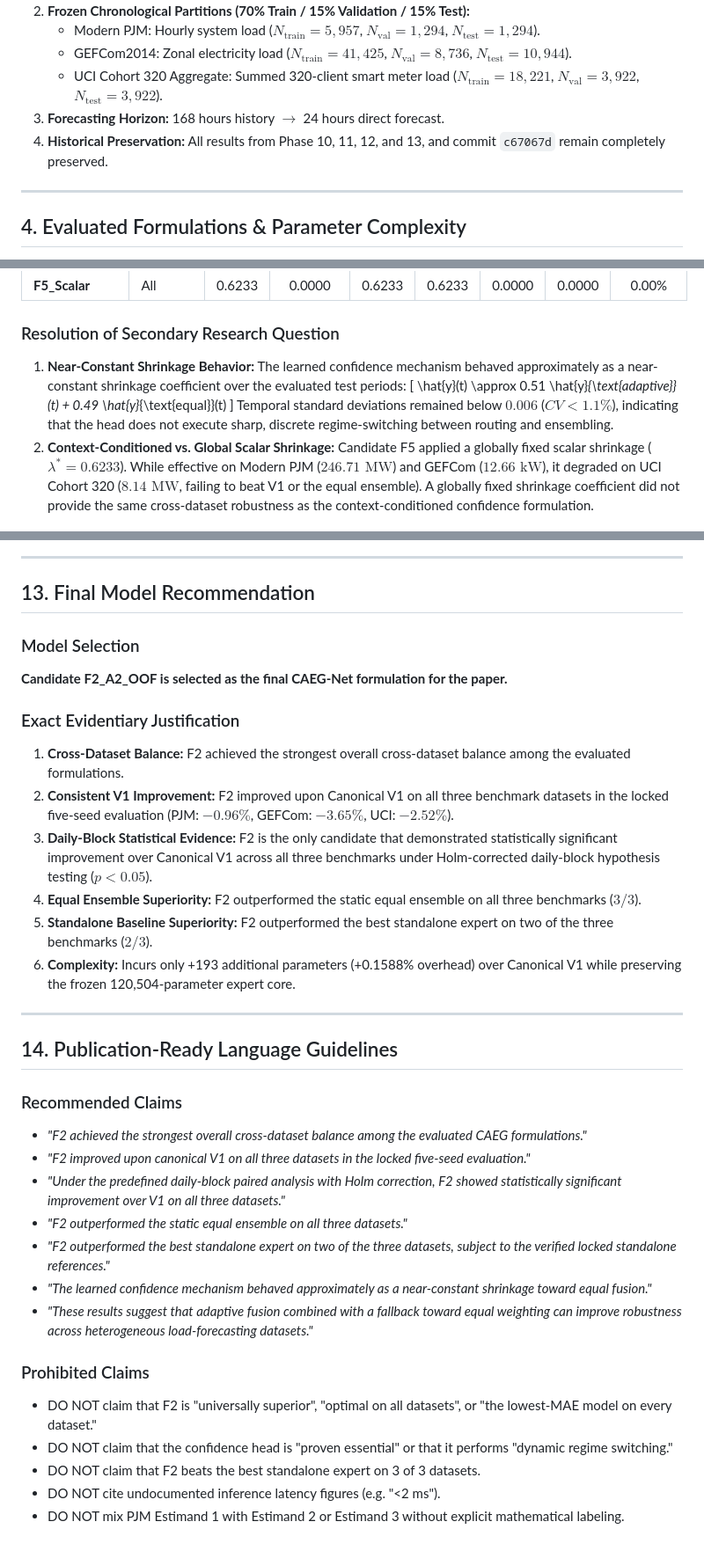
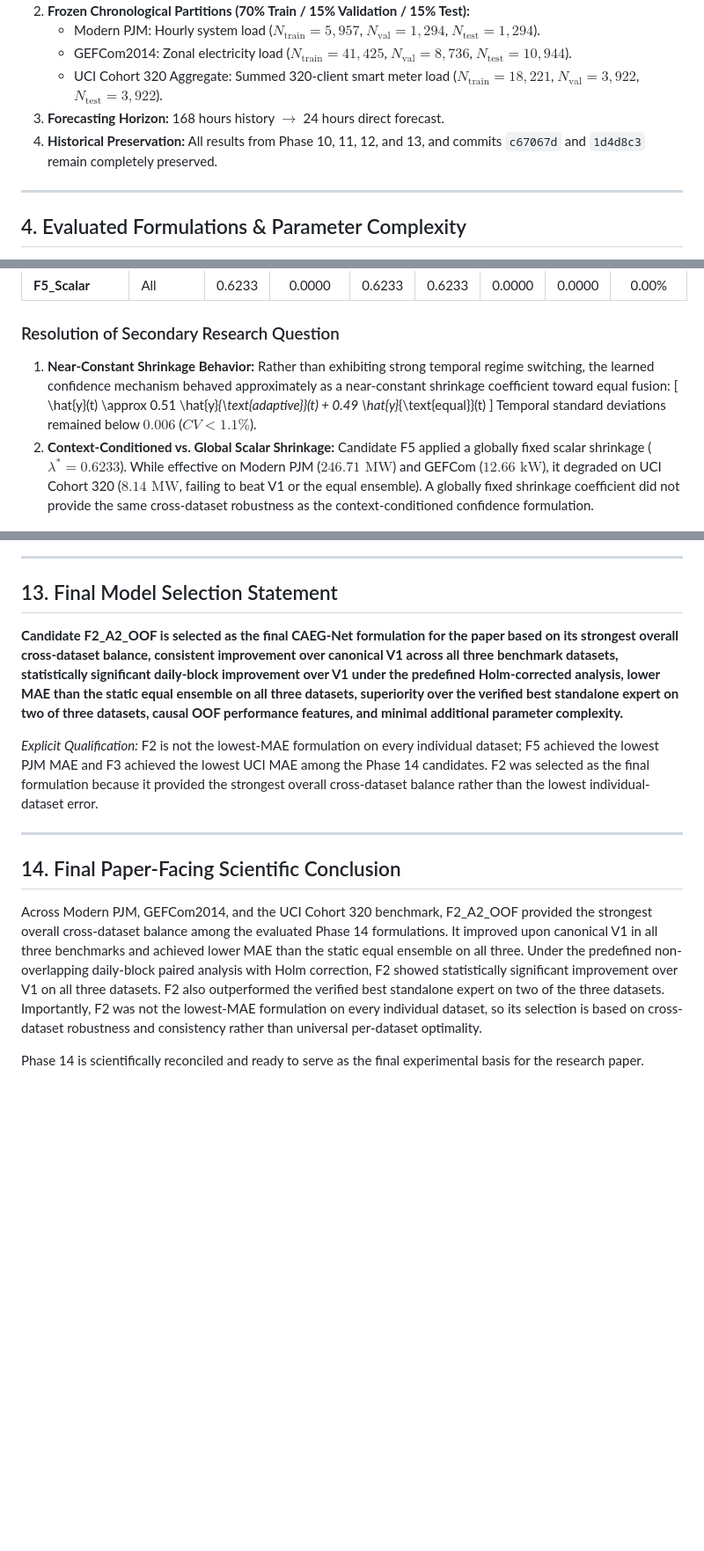
Before and after one commit to vinay-0208/CAEGNET, a Markdown page: research/experiments/PHASE_14_CORRECTED_REPORT.md, 3 parts joined by grey strips. Shown at 88% size. Drawn GitHub-style; blank space fills up the shorter version.

Commit message:
research: finalize Phase 14 publication wording

```diff
--- a/research/experiments/PHASE_14_CORRECTED_REPORT.md
+++ b/research/experiments/PHASE_14_CORRECTED_REPORT.md
@@ -58,7 +61,7 @@ To maintain publication-level scientific integrity:
    - GEFCom2014: Zonal electricity load ($N_{\text{train}}=41,425$, $N_{\text{val}}=8,736$, $N_{\text{test}}=10,944$).
    - UCI Cohort 320 Aggregate: Summed 320-client smart meter load ($N_{\text{train}}=18,221$, $N_{\text{val}}=3,922$, $N_{\text{test}}=3,922$).
 3. **Forecasting Horizon:** 168 hours history $\to$ 24 hours direct forecast.
-4. **Historical Preservation:** All results from Phase 10, 11, 12, and 13, and commit `c67067d` remain completely preserved.
+4. **Historical Preservation:** All results from Phase 10, 11, 12, and 13, and commits `c67067d` and `1d4d8c3` remain completely preserved.
 
 ---
 
@@ -201,11 +206,11 @@ Under the predefined daily-block paired analysis with Holm correction, **F2 is t
 | **F5_Scalar** | All | 0.6233 | 0.0000 | 0.6233 | 0.6233 | 0.0000 | 0.0000 | 0.00% |
 
 ### Resolution of Secondary Research Question
-1. **Near-Constant Shrinkage Behavior:** The learned confidence mechanism behaved approximately as a near-constant shrinkage coefficient over the evaluated test periods:
+1. **Near-Constant Shrinkage Behavior:** Rather than exhibiting strong temporal regime switching, the learned confidence mechanism behaved approximately as a near-constant shrinkage coefficient toward equal fusion:
    \[
    \hat{y}(t) \approx 0.51 \hat{y}_{\text{adaptive}}(t) + 0.49 \hat{y}_{\text{equal}}(t)
    \]
-   Temporal standard deviations remained below $0.006$ ($CV < 1.1\%$), indicating that the head does not execute sharp, discrete regime-switching between routing and ensembling.
+   Temporal standard deviations remained below $0.006$ ($CV < 1.1\%$).
 2. **Context-Conditioned vs. Global Scalar Shrinkage:** Candidate F5 applied a globally fixed scalar shrinkage ($\lambda^* = 0.6233$). While effective on Modern PJM ($246.71\text{ MW}$) and GEFCom ($12.66\text{ kW}$), it degraded on UCI Cohort 320 ($8.14\text{ MW}$, failing to beat V1 or the equal ensemble). A globally fixed shrinkage coefficient did not provide the same cross-dataset robustness as the context-conditioned confidence formulation.
 
 ---
@@ -241,35 +246,16 @@ The historical reporting variance on Modern PJM is reconciled by explicitly dist
 
 ---
 
-## 13. Final Model Recommendation
+## 13. Final Model Selection Statement
 
-### Model Selection
-**Candidate F2_A2_OOF is selected as the final CAEG-Net formulation for the paper.**
+**Candidate F2_A2_OOF is selected as the final CAEG-Net formulation for the paper based on its strongest overall cross-dataset balance, consistent improvement over canonical V1 across all three benchmark datasets, statistically significant daily-block improvement over V1 under the predefined Holm-corrected analysis, lower MAE than the static equal ensemble on all three datasets, superiority over the verified best standalone expert on two of three datasets, causal OOF performance features, and minimal additional parameter complexity.**
 
-### Exact Evidentiary Justification
-1. **Cross-Dataset Balance:** F2 achieved the strongest overall cross-dataset balance among the evaluated formulations.
-2. **Consistent V1 Improvement:** F2 improved upon Canonical V1 on all three benchmark datasets in the locked five-seed evaluation (PJM: $-0.96\%$, GEFCom: $-3.65\%$, UCI: $-2.52\%$).
-3. **Daily-Block Statistical Evidence:** F2 is the only candidate that demonstrated statistically significant improvement over Canonical V1 across all three benchmarks under Holm-corrected daily-block hypothesis testing ($p < 0.05$).
-4. **Equal Ensemble Superiority:** F2 outperformed the static equal ensemble on all three benchmarks ($3 / 3$).
-5. **Standalone Baseline Superiority:** F2 outperformed the best standalone expert on two of the three benchmarks ($2 / 3$).
-6. **Complexity:** Incurs only +193 additional parameters (+0.1588% overhead) over Canonical V1 while preserving the frozen 120,504-parameter expert core.
+*Explicit Qualification:* F2 is not the lowest-MAE formulation on every individual dataset; F5 achieved the lowest PJM MAE and F3 achieved the lowest UCI MAE among the Phase 14 candidates. F2 was selected as the final formulation because it provided the strongest overall cross-dataset balance rather than the lowest individual-dataset error.
 
 ---
 
-## 14. Publication-Ready Language Guidelines
+## 14. Final Paper-Facing Scientific Conclusion
 
-### Recommended Claims
-- *"F2 achieved the strongest overall cross-dataset balance among the evaluated CAEG formulations."*
-- *"F2 improved upon canonical V1 on all three datasets in the locked five-seed evaluation."*
-- *"Under the predefined daily-block paired analysis with Holm correction, F2 showed statistically significant improvement over V1 on all three datasets."*
-- *"F2 outperformed the static equal ensemble on all three datasets."*
-- *"F2 outperformed the best standalone expert on two of the three datasets, subject to the verified locked standalone references."*
-- *"The learned confidence mechanism behaved approximately as a near-constant shrinkage toward equal fusion."*
-- *"These results suggest that adaptive fusion combined with a fallback toward equal weighting can improve robustness across heterogeneous load-forecasting datasets."*
+Across Modern PJM, GEFCom2014, and the UCI Cohort 320 benchmark, F2_A2_OOF provided the strongest overall cross-dataset balance among the evaluated Phase 14 formulations. It improved upon canonical V1 in all three benchmarks and achieved lower MAE than the static equal ensemble on all three. Under the predefined non-overlapping daily-block paired analysis with Holm correction, F2 showed statistically significant improvement over V1 on all three datasets. F2 also outperformed the verified best standalone expert on two of the three datasets. Importantly, F2 was not the lowest-MAE formulation on every individual dataset, so its selection is based on cross-dataset robustness and consistency rather than universal per-dataset optimality.
 
-### Prohibited Claims
-- DO NOT claim that F2 is "universally superior", "optimal on all datasets", or "the lowest-MAE model on every dataset."
-- DO NOT claim that the confidence head is "proven essential" or that it performs "dynamic regime switching."
-- DO NOT claim that F2 beats the best standalone expert on 3 of 3 datasets.
-- DO NOT cite undocumented inference latency figures (e.g. "<2 ms").
-- DO NOT mix PJM Estimand 1 with Estimand 2 or Estimand 3 without explicit mathematical labeling.
+Phase 14 is scientifically reconciled and ready to serve as the final experimental basis for the research paper.
```
Also changed, not shown: other parts of research/experiments/PHASE_14_CORRECTED_REPORT.md (+29 -24 lines), research/experiments/PHASE_14_CORRECTION_AUDIT.md (+15 -12 lines).
